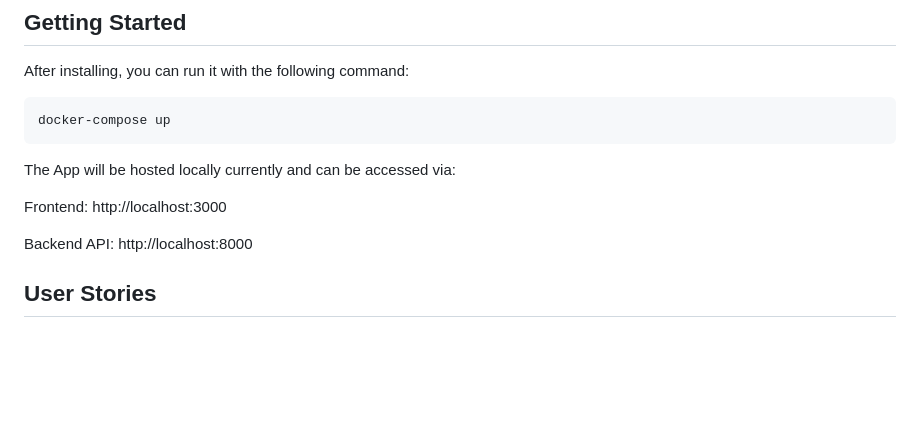
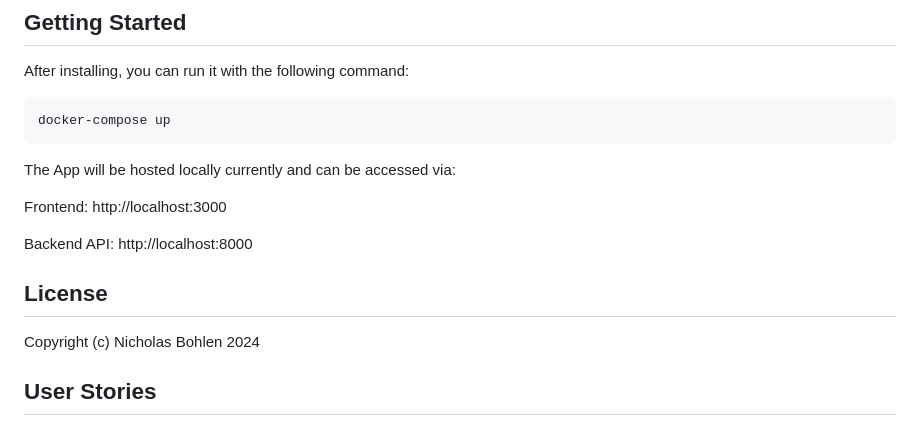
Before and after one commit to NickBohlen/3d-print-manager, a Markdown page: README.md, the part around the change. Rendered like a GitHub page; blank space fills up the shorter version.

Commit message:
licesnse

```diff
--- a/README.md
+++ b/README.md
@@ -24,6 +24,9 @@ Frontend: http://localhost:3000
 
 Backend API: http://localhost:8000
 
+## License
+
+Copyright (c) Nicholas Bohlen 2024
 
 ## User Stories
 
```
